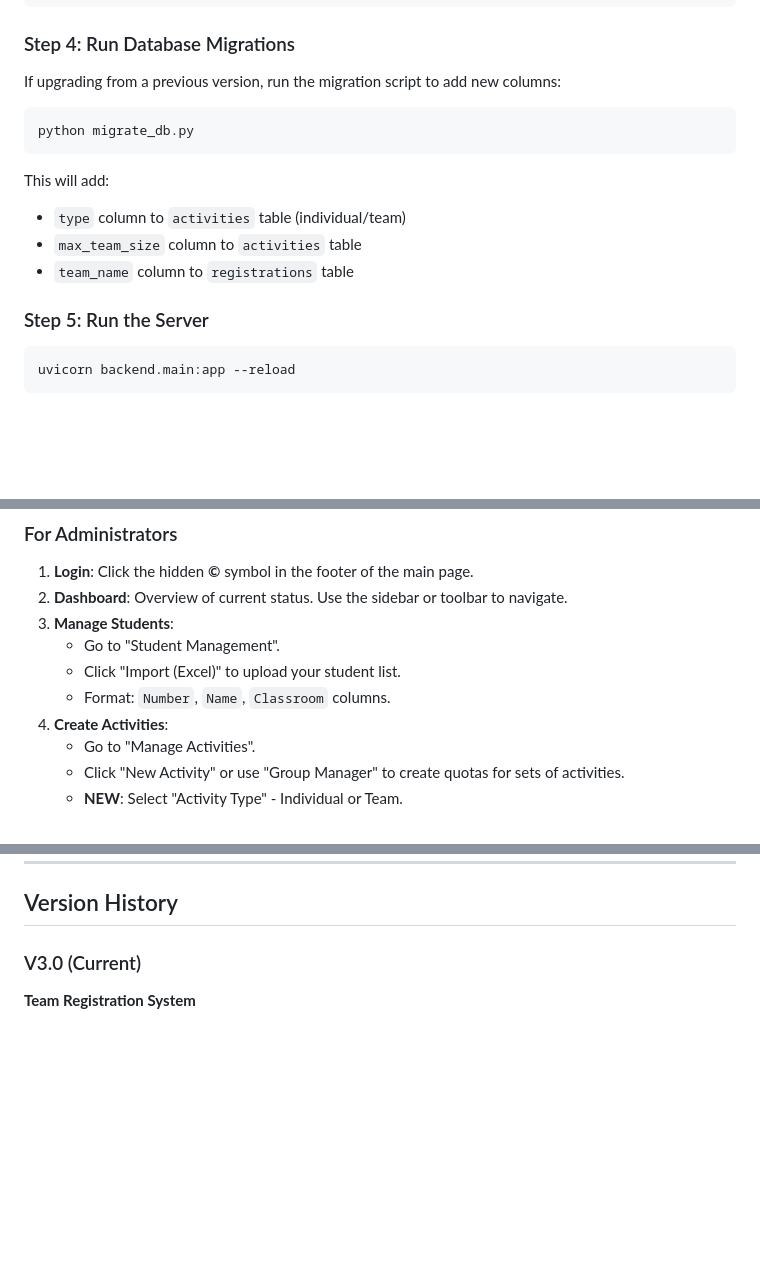
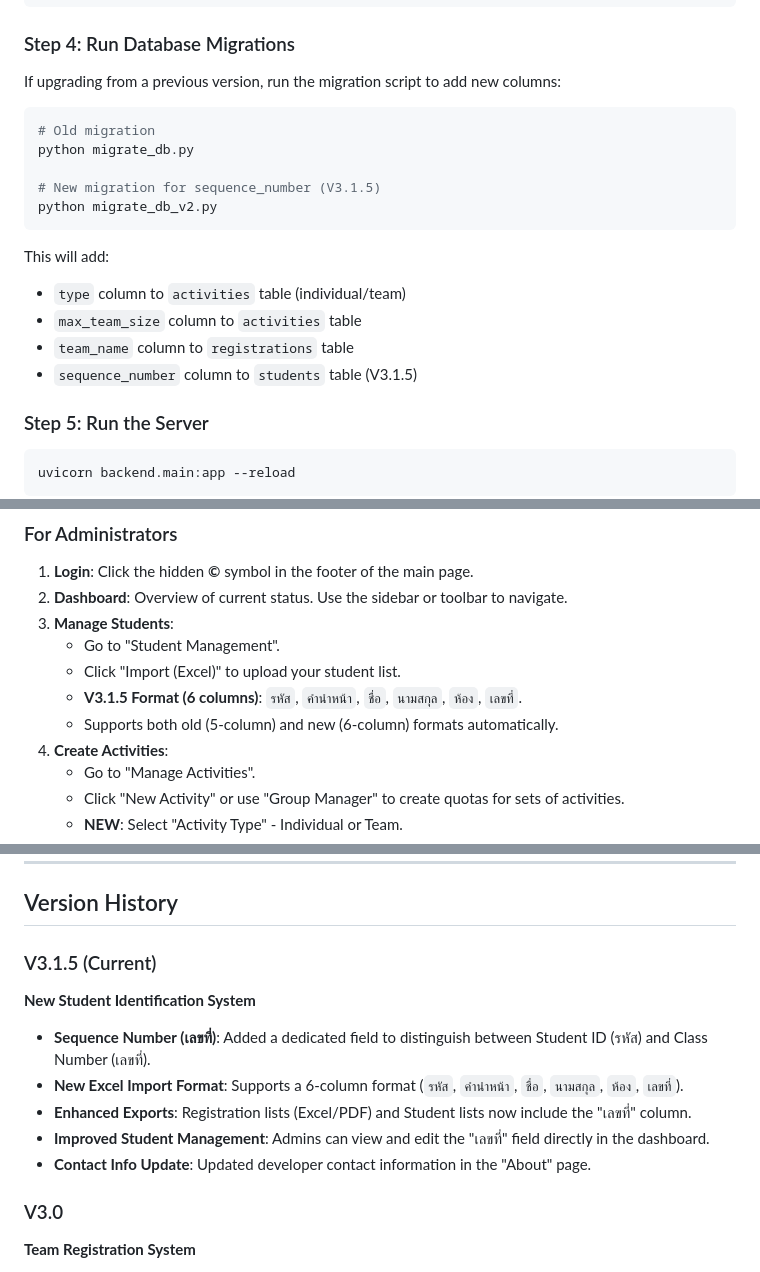
Before and after one commit to Nonx2360/DSNPRU_REG, a Markdown page: README.md, 3 parts joined by grey strips. Drawn GitHub-style; blank space fills up the shorter version.

Commit message:
Update README for version 3.1.5 enhancements
Updated version number to 3.1.5 and added new features including a dedicated sequence number for students and support for a new Excel import format.

````diff
--- a/README.md
+++ b/README.md
@@ -272,13 +272,18 @@ pip install -r requirements.txt
 If upgrading from a previous version, run the migration script to add new columns:
 
 ```bash
+# Old migration
 python migrate_db.py
+
+# New migration for sequence_number (V3.1.5)
+python migrate_db_v2.py
 ```
 
 This will add:
 - `type` column to `activities` table (individual/team)
 - `max_team_size` column to `activities` table
 - `team_name` column to `registrations` table
+- `sequence_number` column to `students` table (V3.1.5)
 
 ### Step 5: Run the Server
 
@@ -318,7 +323,8 @@ The system uses `sql_app.db` (SQLite) created automatically in the root director
 3.  **Manage Students**:
     - Go to "Student Management".
     - Click "Import (Excel)" to upload your student list.
-    - Format: `Number`, `Name`, `Classroom` columns.
+    - **V3.1.5 Format (6 columns)**: `รหัส`, `คำนำหน้า`, `ชื่อ`, `นามสกุล`, `ห้อง`, `เลขที่`.
+    - Supports both old (5-column) and new (6-column) formats automatically.
 4.  **Create Activities**:
     - Go to "Manage Activities".
     - Click "New Activity" or use "Group Manager" to create quotas for sets of activities.
@@ -452,7 +459,16 @@ The API is fully documented with Swagger UI at `/docs`. Key endpoints include:
 
 ## Version History
 
-### V3.0 (Current)
+### V3.1.5 (Current)
+
+**New Student Identification System**
+- **Sequence Number (เลขที่)**: Added a dedicated field to distinguish between Student ID (รหัส) and Class Number (เลขที่).
+- **New Excel Import Format**: Supports a 6-column format (`รหัส`, `คำนำหน้า`, `ชื่อ`, `นามสกุล`, `ห้อง`, `เลขที่`).
+- **Enhanced Exports**: Registration lists (Excel/PDF) and Student lists now include the "เลขที่" column.
+- **Improved Student Management**: Admins can view and edit the "เลขที่" field directly in the dashboard.
+- **Contact Info Update**: Updated developer contact information in the "About" page.
+
+### V3.0
 
 **Team Registration System**
 - **Activity Types**: Activities can now be configured as "Individual" or "Team/Partner".
````
Also changed, not shown: other parts of README.md (+2 -1 lines).
